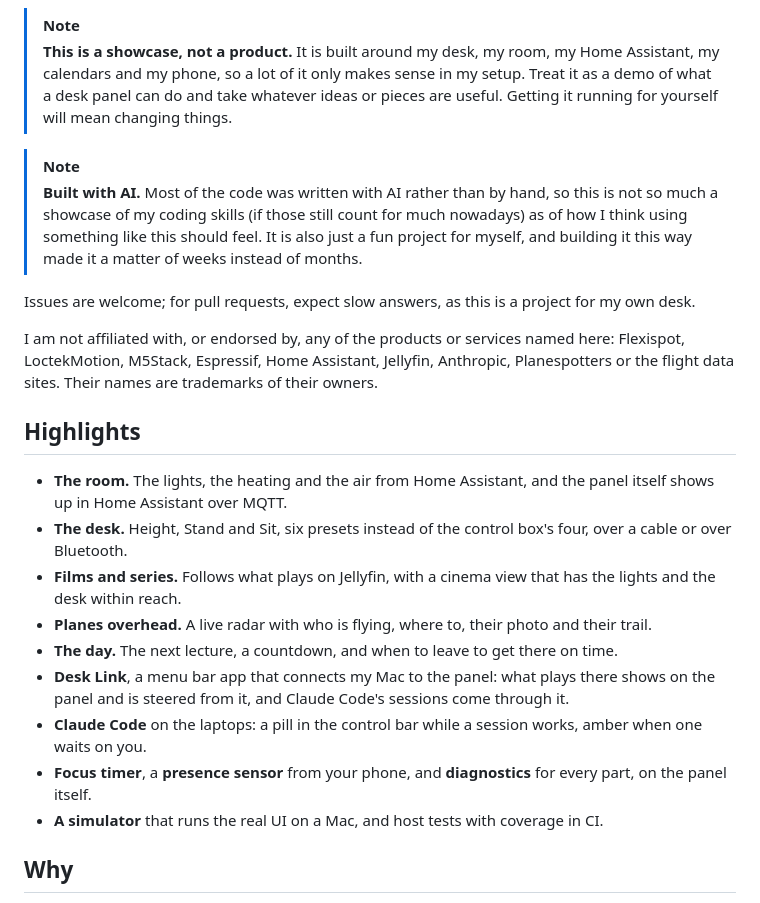
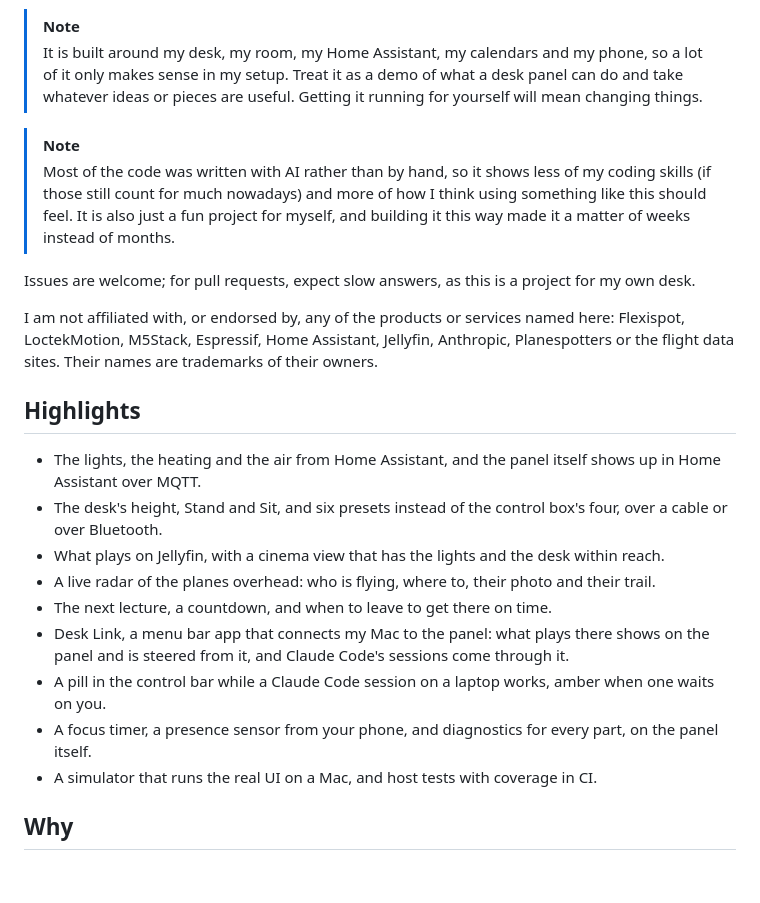
Before and after one commit to wtb04/smart-flexispot, a Markdown page: README.md, the part around the change. GitHub-like rendering; blank space fills up the shorter version.

```diff
--- a/README.md
+++ b/README.md
@@ -24,10 +24,10 @@
 Smart Flexispot is firmware for an [M5Stack Tab5](https://docs.m5stack.com/en/core/Tab5) that sits on my desk and drives the Flexispot under it. It replaces the desk's own keypad and controls the room from there: the lights and the heating through Home Assistant, and the desk itself. Along the way it also picked up what is playing on Jellyfin, my timetable with when to leave for it, the planes going over, and a focus timer.
 
 > [!NOTE]
-> **This is a showcase, not a product.** It is built around my desk, my room, my Home Assistant, my calendars and my phone, so a lot of it only makes sense in my setup. Treat it as a demo of what a desk panel can do and take whatever ideas or pieces are useful. Getting it running for yourself will mean changing things.
+> It is built around my desk, my room, my Home Assistant, my calendars and my phone, so a lot of it only makes sense in my setup. Treat it as a demo of what a desk panel can do and take whatever ideas or pieces are useful. Getting it running for yourself will mean changing things.
 
 > [!NOTE]
-> **Built with AI.** Most of the code was written with AI rather than by hand, so this is not so much a showcase of my coding skills (if those still count for much nowadays) as of how I think using something like this should feel. It is also just a fun project for myself, and building it this way made it a matter of weeks instead of months.
+> Most of the code was written with AI rather than by hand, so it shows less of my coding skills (if those still count for much nowadays) and more of how I think using something like this should feel. It is also just a fun project for myself, and building it this way made it a matter of weeks instead of months.
 
 Issues are welcome; for pull requests, expect slow answers, as this is a project for my own desk.
 
@@ -35,15 +35,15 @@ I am not affiliated with, or endorsed by, any of the products or services named
 
 ## Highlights
 
-- **The room.** The lights, the heating and the air from Home Assistant, and the panel itself shows up in Home Assistant over MQTT.
-- **The desk.** Height, Stand and Sit, six presets instead of the control box's four, over a cable or over Bluetooth.
-- **Films and series.** Follows what plays on Jellyfin, with a cinema view that has the lights and the desk within reach.
-- **Planes overhead.** A live radar with who is flying, where to, their photo and their trail.
-- **The day.** The next lecture, a countdown, and when to leave to get there on time.
-- **Desk Link**, a menu bar app that connects my Mac to the panel: what plays there shows on the panel and is steered from it, and Claude Code's sessions come through it.
-- **Claude Code** on the laptops: a pill in the control bar while a session works, amber when one waits on you.
-- **Focus timer**, a **presence sensor** from your phone, and **diagnostics** for every part, on the panel itself.
-- **A simulator** that runs the real UI on a Mac, and host tests with coverage in CI.
+- The lights, the heating and the air from Home Assistant, and the panel itself shows up in Home Assistant over MQTT.
+- The desk's height, Stand and Sit, and six presets instead of the control box's four, over a cable or over Bluetooth.
+- What plays on Jellyfin, with a cinema view that has the lights and the desk within reach.
+- A live radar of the planes overhead: who is flying, where to, their photo and their trail.
+- The next lecture, a countdown, and when to leave to get there on time.
+- Desk Link, a menu bar app that connects my Mac to the panel: what plays there shows on the panel and is steered from it, and Claude Code's sessions come through it.
+- A pill in the control bar while a Claude Code session on a laptop works, amber when one waits on you.
+- A focus timer, a presence sensor from your phone, and diagnostics for every part, on the panel itself.
+- A simulator that runs the real UI on a Mac, and host tests with coverage in CI.
 
 ## Why
 
```
Also changed, not shown: docs/getting-started.md (+6 -6 lines), docs/how-it-works.md (+20 -12 lines).
